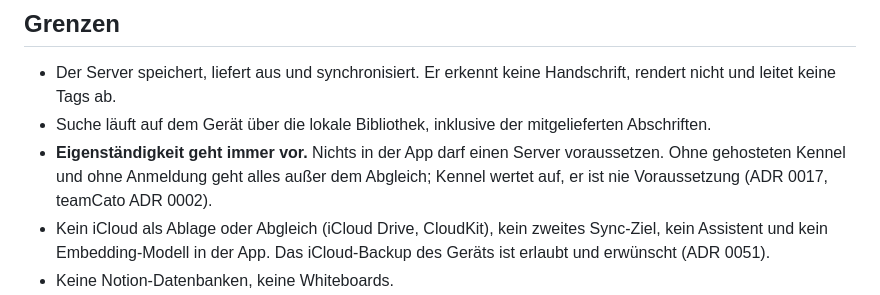
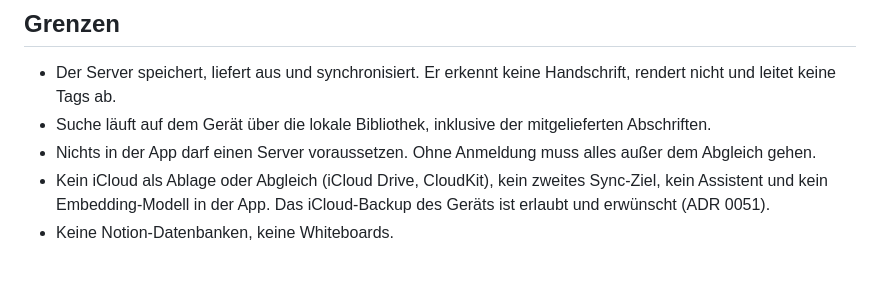
Before and after one commit to TeamCato/inkhash.app, a Markdown page: AGENTS.md, the part around the change. Drawn GitHub-style; blank space fills up the shorter version.

```diff
--- a/AGENTS.md
+++ b/AGENTS.md
@@ -28,7 +28,7 @@ Doku, die dem Code widerspricht, ist ein Fehler. Korrigiere sie im selben Schrit
 
 - Der Server speichert, liefert aus und synchronisiert. Er erkennt keine Handschrift, rendert nicht und leitet keine Tags ab.
 - Suche läuft auf dem Gerät über die lokale Bibliothek, inklusive der mitgelieferten Abschriften.
-- **Eigenständigkeit geht immer vor.** Nichts in der App darf einen Server voraussetzen. Ohne gehosteten Kennel und ohne Anmeldung geht alles außer dem Abgleich; Kennel wertet auf, er ist nie Voraussetzung (ADR 0017, teamCato ADR 0002).
+- Nichts in der App darf einen Server voraussetzen. Ohne Anmeldung muss alles außer dem Abgleich gehen.
 - Kein iCloud als Ablage oder Abgleich (iCloud Drive, CloudKit), kein zweites Sync-Ziel, kein Assistent und kein Embedding-Modell in der App. Das iCloud-Backup des Geräts ist erlaubt und erwünscht (ADR 0051).
 - Keine Notion-Datenbanken, keine Whiteboards.
 - Das iOS-Ziel läuft auf iPad und iPhone, das Layout folgt der Breite, nicht dem Gerät (ADR 0026). Auf dem Mac gibt es kein `PKCanvasView`: macOS PencilKit kann `PKDrawing` lesen, rendern und Striche bauen. Der Mac zeichnet mit der Maus über eine eigene Fläche (ADR 0058), ohne Elemente zu bearbeiten.
```
